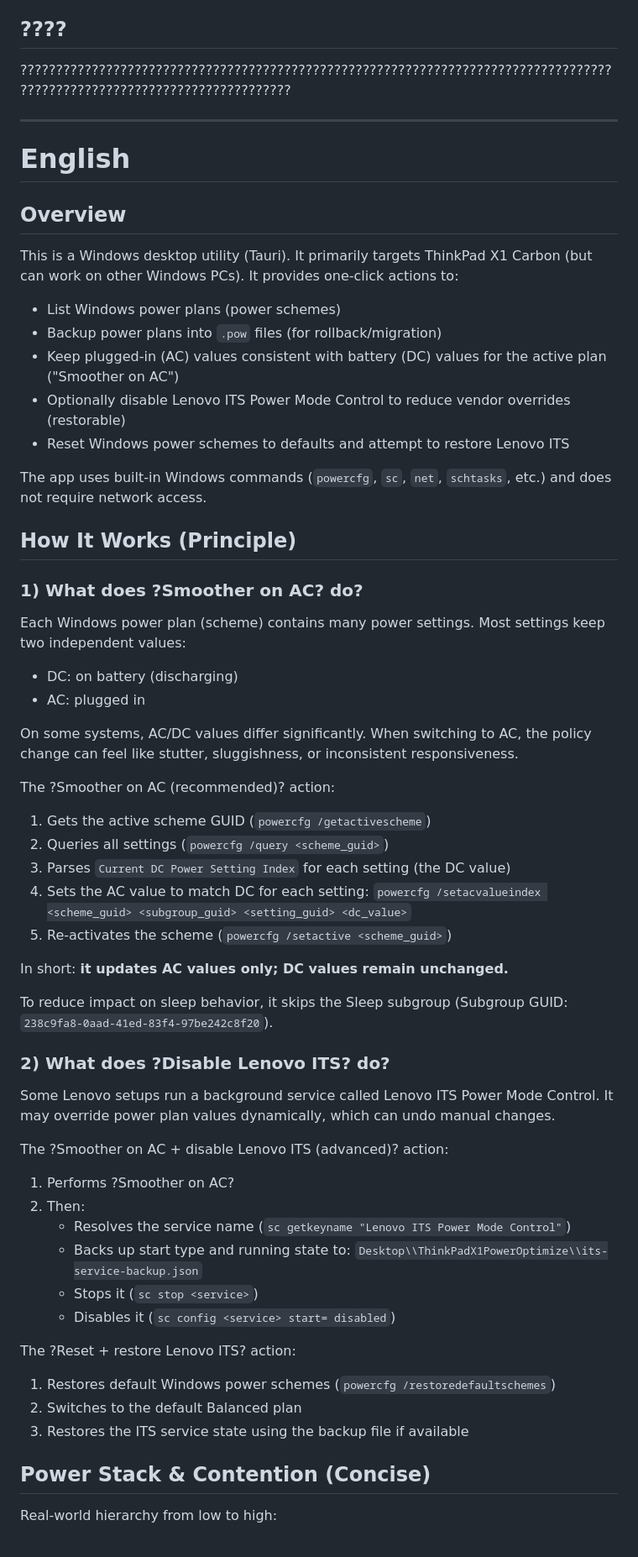
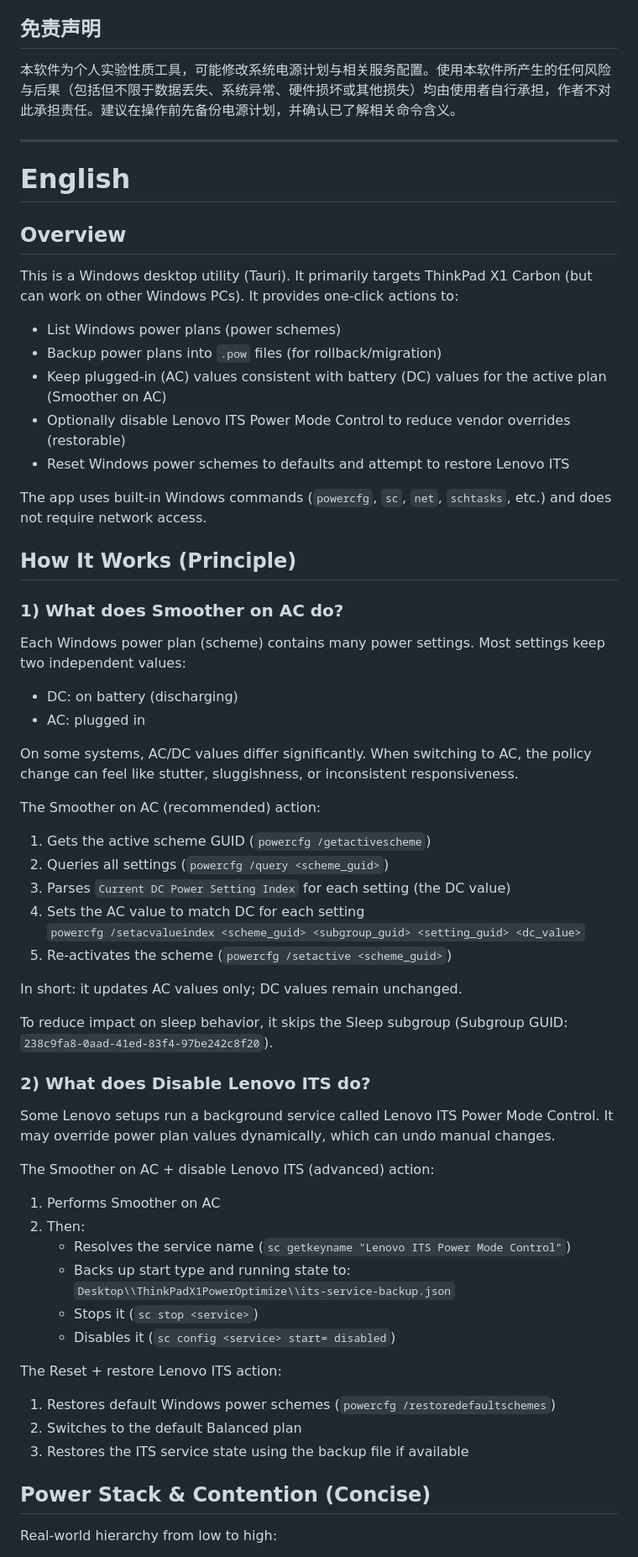
Before and after one commit to YuChenXin-ZJU/ThinkPad-X1C-Power-Optimizer, a Markdown page: README.md, the part around one of its changes. Shown at 84% size. Drawn GitHub-style.

```diff
--- a/README.md
+++ b/README.md
@@ -131,20 +131,18 @@ Windows ????????scheme?????????????????????????
   `%USERPROFILE%\\.Thinkpad_Power\\`
 
-## ????
-
-?????????????????????????????????????????????????????????????????????????????????????????????????????????????????????????
+## 免责声明
+本软件为个人实验性质工具，可能修改系统电源计划与相关服务配置。使用本软件所产生的任何风险与后果（包括但不限于数据丢失、系统异常、硬件损坏或其他损失）均由使用者自行承担，作者不对此承担责任。建议在操作前先备份电源计划，并确认已了解相关命令含义。
 
 ---
 
 # English
 
 ## Overview
-
 This is a Windows desktop utility (Tauri). It primarily targets ThinkPad X1 Carbon (but can work on other Windows PCs). It provides one-click actions to:
 
 - List Windows power plans (power schemes)
 - Backup power plans into `.pow` files (for rollback/migration)
-- Keep plugged-in (AC) values consistent with battery (DC) values for the active plan ("Smoother on AC")
+- Keep plugged-in (AC) values consistent with battery (DC) values for the active plan (Smoother on AC)
 - Optionally disable Lenovo ITS Power Mode Control to reduce vendor overrides (restorable)
 - Reset Windows power schemes to defaults and attempt to restore Lenovo ITS
 
@@ -152,8 +150,7 @@ The app uses built-in Windows commands (`powercfg`, `sc`, `net`, `schtasks`, etc
 
 ## How It Works (Principle)
 
-### 1) What does ?Smoother on AC? do?
-
+### 1) What does Smoother on AC do?
 Each Windows power plan (scheme) contains many power settings. Most settings keep two independent values:
 
 - DC: on battery (discharging)
@@ -161,26 +158,25 @@ Each Windows power plan (scheme) contains many power settings. Most settings kee
 
 On some systems, AC/DC values differ significantly. When switching to AC, the policy change can feel like stutter, sluggishness, or inconsistent responsiveness.
 
-The ?Smoother on AC (recommended)? action:
+The Smoother on AC (recommended) action:
 
 1. Gets the active scheme GUID (`powercfg /getactivescheme`)
 2. Queries all settings (`powercfg /query <scheme_guid>`)
 3. Parses `Current DC Power Setting Index` for each setting (the DC value)
-4. Sets the AC value to match DC for each setting:
+4. Sets the AC value to match DC for each setting
    `powercfg /setacvalueindex <scheme_guid> <subgroup_guid> <setting_guid> <dc_value>`
 5. Re-activates the scheme (`powercfg /setactive <scheme_guid>`)
 
-In short: **it updates AC values only; DC values remain unchanged.**
+In short: it updates AC values only; DC values remain unchanged.
 
 To reduce impact on sleep behavior, it skips the Sleep subgroup (Subgroup GUID: `238c9fa8-0aad-41ed-83f4-97be242c8f20`).
 
-### 2) What does ?Disable Lenovo ITS? do?
-
+### 2) What does Disable Lenovo ITS do?
 Some Lenovo setups run a background service called Lenovo ITS Power Mode Control. It may override power plan values dynamically, which can undo manual changes.
 
-The ?Smoother on AC + disable Lenovo ITS (advanced)? action:
+The Smoother on AC + disable Lenovo ITS (advanced) action:
 
-1. Performs ?Smoother on AC?
+1. Performs Smoother on AC
 2. Then:
    - Resolves the service name (`sc getkeyname "Lenovo ITS Power Mode Control"`)
    - Backs up start type and running state to:
@@ -188,13 +184,12 @@ The ?Smoother on AC + disable Lenovo ITS (advanced)? action:
    - Stops it (`sc stop <service>`)
    - Disables it (`sc config <service> start= disabled`)
 
-The ?Reset + restore Lenovo ITS? action:
+The Reset + restore Lenovo ITS action:
 
 1. Restores default Windows power schemes (`powercfg /restoredefaultschemes`)
 2. Switches to the default Balanced plan
 3. Restores the ITS service state using the backup file if available
 
 ## Power Stack & Contention (Concise)
-
 Real-world hierarchy from low to high:
 
```
Also changed, not shown: other parts of README.md (+97 -98 lines).
